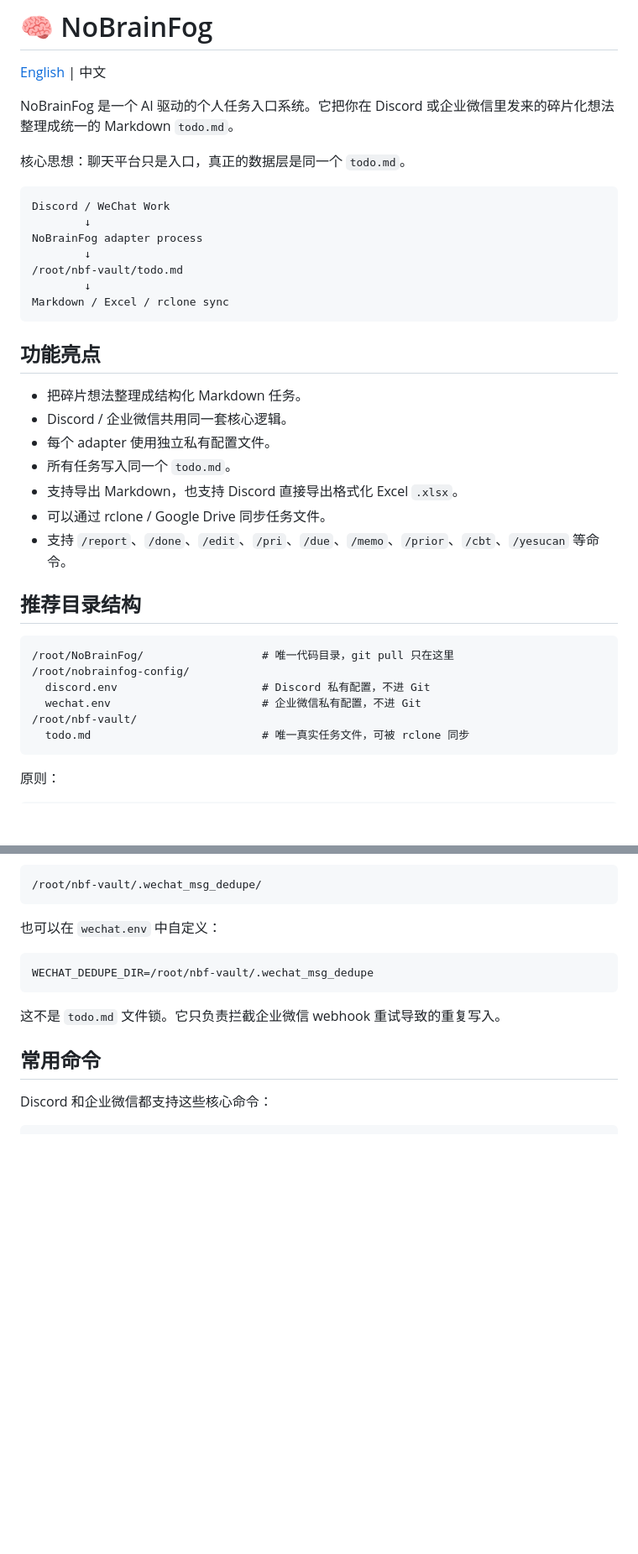
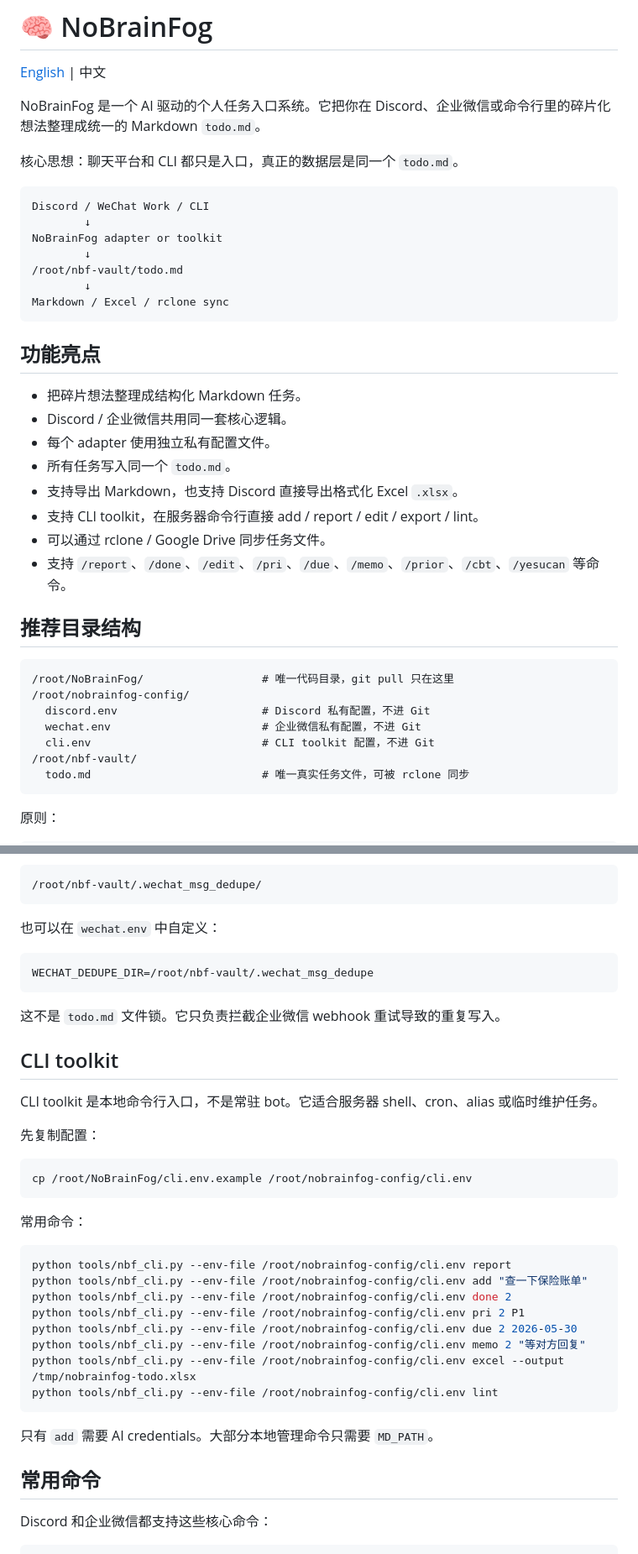
Before and after one commit to Boinuonuo/NoBrainFog, a Markdown page: README.zh.md, 2 parts joined by grey strips. Shown at 84% size. GitHub-like rendering; blank space fills up the shorter version.

Commit message:
Document CLI toolkit in Chinese README

````diff
--- a/README.zh.md
+++ b/README.zh.md
@@ -2,14 +2,14 @@
 
 [English](README.md) | 中文
 
-NoBrainFog 是一个 AI 驱动的个人任务入口系统。它把你在 Discord 或企业微信里发来的碎片化想法整理成统一的 Markdown `todo.md`。
+NoBrainFog 是一个 AI 驱动的个人任务入口系统。它把你在 Discord、企业微信或命令行里的碎片化想法整理成统一的 Markdown `todo.md`。
 
-核心思想：聊天平台只是入口，真正的数据层是同一个 `todo.md`。
+核心思想：聊天平台和 CLI 都只是入口，真正的数据层是同一个 `todo.md`。
 
 ```text
-Discord / WeChat Work
+Discord / WeChat Work / CLI
         ↓
-NoBrainFog adapter process
+NoBrainFog adapter or toolkit
         ↓
 /root/nbf-vault/todo.md
         ↓
@@ -23,6 +23,7 @@ Markdown / Excel / rclone sync
 - 每个 adapter 使用独立私有配置文件。
 - 所有任务写入同一个 `todo.md`。
 - 支持导出 Markdown，也支持 Discord 直接导出格式化 Excel `.xlsx`。
+- 支持 CLI toolkit，在服务器命令行直接 add / report / edit / export / lint。
 - 可以通过 rclone / Google Drive 同步任务文件。
 - 支持 `/report`、`/done`、`/edit`、`/pri`、`/due`、`/memo`、`/prior`、`/cbt`、`/yesucan` 等命令。
 
@@ -33,6 +34,7 @@ Markdown / Excel / rclone sync
 /root/nobrainfog-config/
   discord.env                      # Discord 私有配置，不进 Git
   wechat.env                       # 企业微信私有配置，不进 Git
+  cli.env                          # CLI toolkit 配置，不进 Git
 /root/nbf-vault/
   todo.md                          # 唯一真实任务文件，可被 rclone 同步
 ```
@@ -331,6 +334,31 @@ WECHAT_DEDUPE_DIR=/root/nbf-vault/.wechat_msg_dedupe
 
 这不是 `todo.md` 文件锁。它只负责拦截企业微信 webhook 重试导致的重复写入。
 
+## CLI toolkit
+
+CLI toolkit 是本地命令行入口，不是常驻 bot。它适合服务器 shell、cron、alias 或临时维护任务。
+
+先复制配置：
+
+```bash
+cp /root/NoBrainFog/cli.env.example /root/nobrainfog-config/cli.env
+```
+
+常用命令：
+
+```bash
+python tools/nbf_cli.py --env-file /root/nobrainfog-config/cli.env report
+python tools/nbf_cli.py --env-file /root/nobrainfog-config/cli.env add "查一下保险账单"
+python tools/nbf_cli.py --env-file /root/nobrainfog-config/cli.env done 2
+python tools/nbf_cli.py --env-file /root/nobrainfog-config/cli.env pri 2 P1
+python tools/nbf_cli.py --env-file /root/nobrainfog-config/cli.env due 2 2026-05-30
+python tools/nbf_cli.py --env-file /root/nobrainfog-config/cli.env memo 2 "等对方回复"
+python tools/nbf_cli.py --env-file /root/nobrainfog-config/cli.env excel --output /tmp/nobrainfog-todo.xlsx
+python tools/nbf_cli.py --env-file /root/nobrainfog-config/cli.env lint
+```
+
+只有 `add` 需要 AI credentials。大部分本地管理命令只需要 `MD_PATH`。
+
 ## 常用命令
 
 Discord 和企业微信都支持这些核心命令：
````
Also changed, not shown: other parts of README.zh.md (+5 -1 lines).
